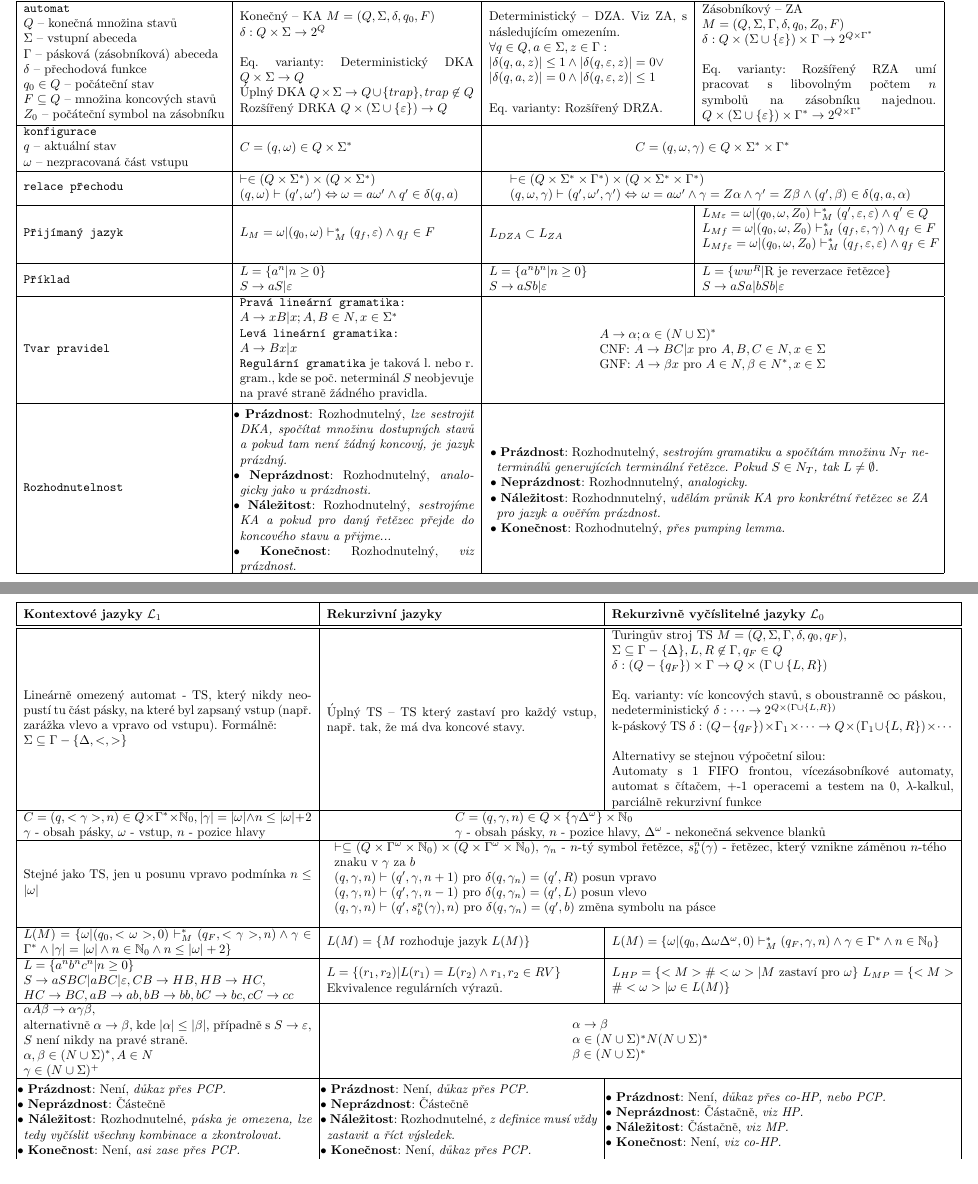
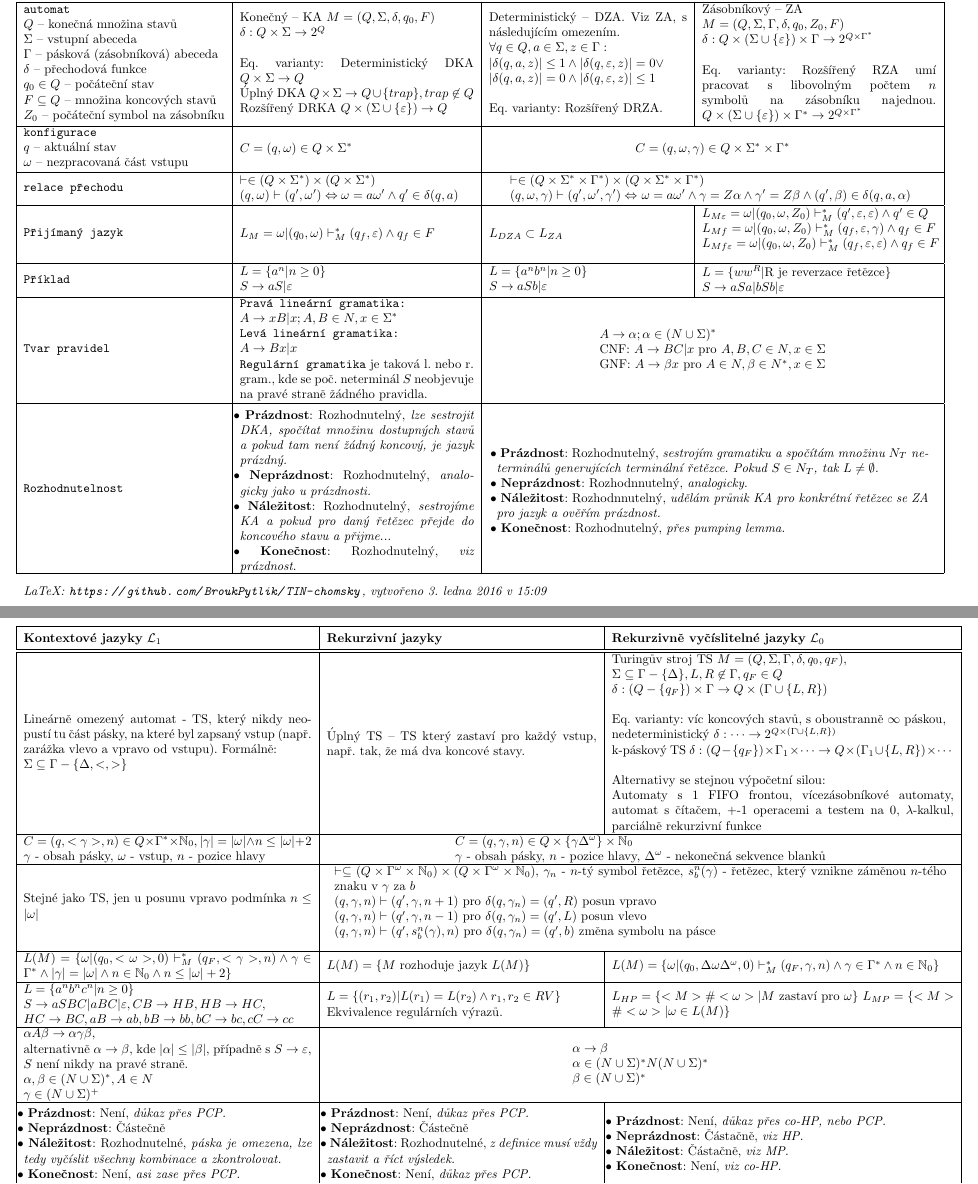
Before and after one commit to jtulak/TIN-chomsky, a LaTeX document (chomsky.tex): two parts of pages 1 and 2 of 2, joined at a grey line, cut so that both start at the same text. Compiled offline with pdfLaTeX.

Commit message:
repo link a cas vytvoreni
Signed-off-by: Jan Tulak <jan@tulak.me>

```diff
--- a/chomsky.tex
+++ b/chomsky.tex
@@ -9,6 +9,8 @@
 \usepackage{amsfonts}
 \usepackage{parskip}
 \usepackage{pbox}
+\usepackage{datetime}
+\usepackage{url}
 \newcommand{\tabitem}{~\\~~\llap{\textbullet}~}
 
 \usepackage[a4paper,margin=1cm,landscape]{geometry}
@@ -25,6 +27,8 @@
 \newcommand{\wrek}{7.5cm}
 \newcommand{\wrekv}{9.5cm}
 \newcommand{\wrekall}{17cm} % wrek+wrekv
+
+\newcommand{\footer}{\em LaTeX: \url{https://github.com/BroukPytlik/TIN-chomsky}, vytvořeno \today~v~\currenttime}
 
 \begin{document}
 %\newgeometry{margin=1cm} % modify this if you need even more space
@@ -163,6 +167,10 @@
 	}}\\
 	\hline
 
+	\multicolumn{4}{l}{\pbox{20cm}{
+	\vspace{10pt}
+	\footer
+	}}\\
 \end{tabular}
 \end{table}
 \pagebreak
```
Also changed, not shown: chomsky.tex (4 more changed lines).
